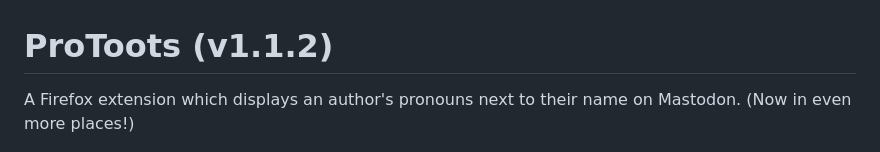
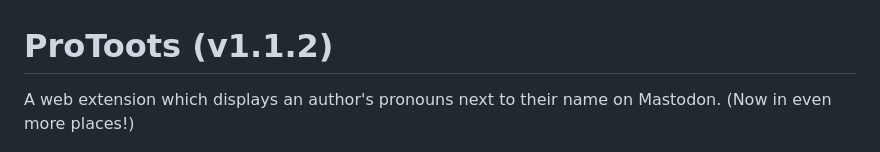
Before and after one commit to ItsVipra/ProToots, a Markdown page: README.md, the part around the change printed below. GitHub-like rendering.

Commit message:
Link to Chrome extension in README

```diff
--- a/README.md
+++ b/README.md
@@ -1,6 +1,6 @@
 # ProToots (v1.1.2)
 
-A Firefox extension which displays an author's pronouns next to their name on Mastodon. (Now in even more places!)
+A web extension which displays an author's pronouns next to their name on Mastodon. (Now in even more places!)
 
 ![A Mastodon screenshot showing off pronouns next to a person's name](documentation/example_screenshot.png)
 
```
Also changed, not shown: other parts of README.md (+1 -0 lines), documentation/chrome-web-store.png (added).
